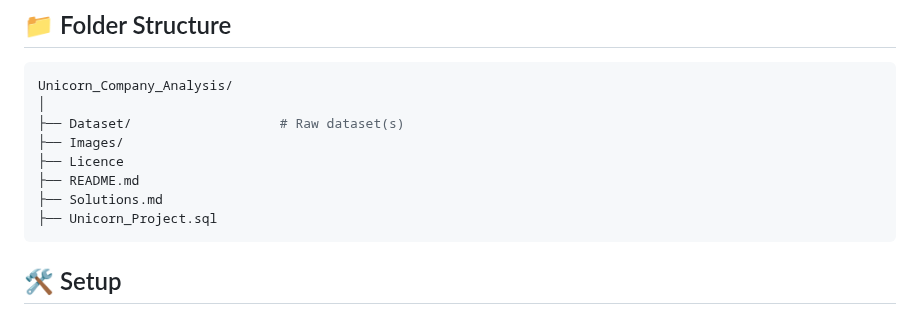
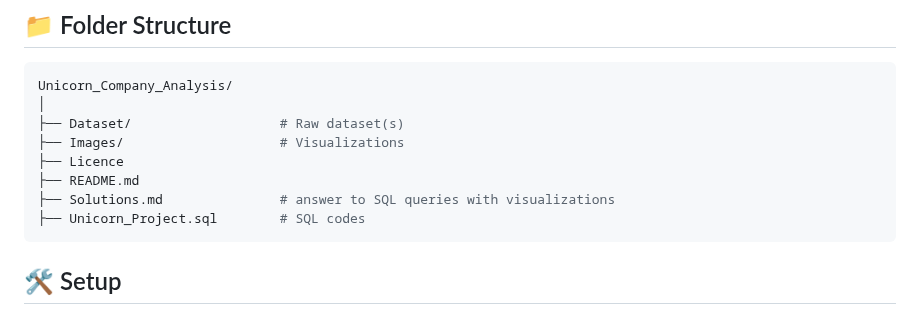
Before and after one commit to ShaikhBorhanUddin/Unicorn_Project, a Markdown page: README.md, the part around the change. GitHub-like rendering.

````diff
--- a/README.md
+++ b/README.md
@@ -41,11 +41,11 @@ Whether you're an aspiring data analyst, investor, or startup enthusiast, this p
 Unicorn_Company_Analysis/
 │
 ├── Dataset/                   # Raw dataset(s)
-├── Images/
+├── Images/                    # Visualizations
 ├── Licence
 ├── README.md
-├── Solutions.md
-├── Unicorn_Project.sql
+├── Solutions.md               # answer to SQL queries with visualizations
+├── Unicorn_Project.sql        # SQL codes
 ```
 ## 🛠️ Setup
 
````
